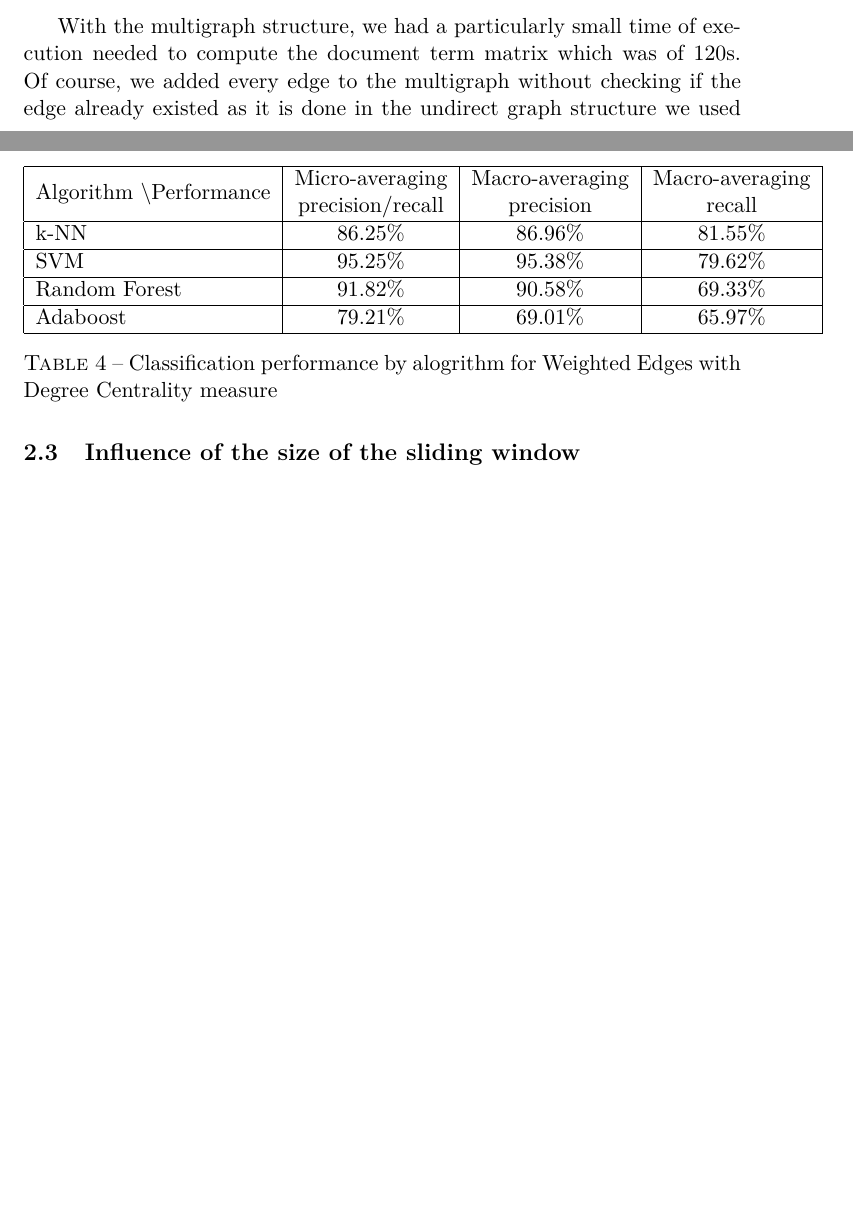
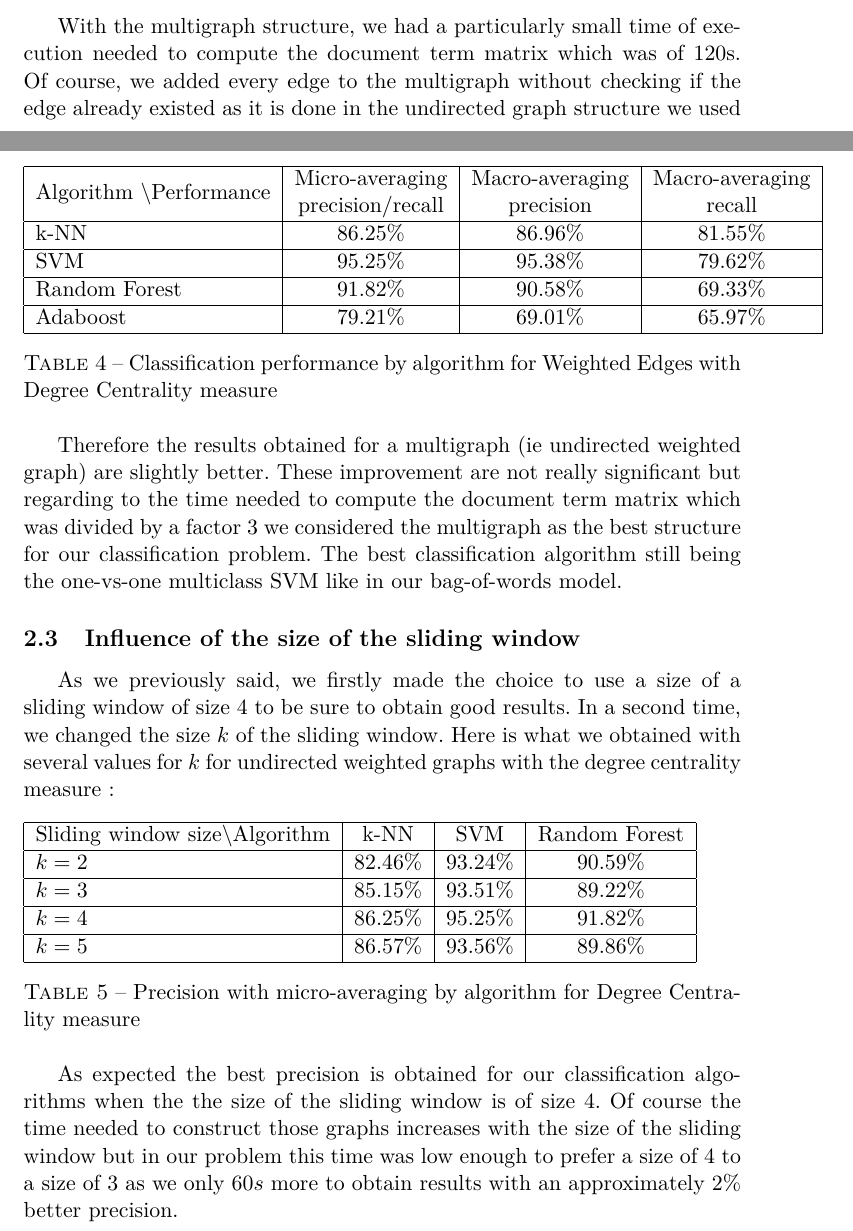
Before and after one commit to elMathos/GraphTextLearning, a LaTeX document (Final project/report.tex): two parts of pages 3 and 4 of 4, joined at a grey line, cut so that both start at the same text, the shorter picture padded with empty space. Compiled offline with LaTeX, dvips and Ghostscript.

Commit message:
report final

```diff
--- a/Final project/report.tex
+++ b/Final project/report.tex
@@ -105,7 +105,7 @@ Here, using the networkx eigenvector centrality measure the time of execution ne
 
 Therefore using the Eigenvector centrality measure does not give any remarkable improvement. The precisions score overall remain the same.
 \subsection{Graph with Weighted Edges}
-With the multigraph structure, we had a particularly small time of execution needed to compute the document term matrix which was of $120$s. Of course, we added every edge to the multigraph without checking if the edge already existed as it is done in the undirect graph structure we used previously. Since the eigenvector centrality measure did not seem to greatly improve our classification measure, we only tried this structure associated to a degree centrality measure.
+With the multigraph structure, we had a particularly small time of execution needed to compute the document term matrix which was of $120$s. Of course, we added every edge to the multigraph without checking if the edge already existed as it is done in the undirected graph structure we used previously. Since the eigenvector centrality measure did not seem to greatly improve our classification measure, we only tried this structure associated to a degree centrality measure.
 \begin{table}[H]
 	\begin{tabular}{|l|c|c|c|}
 		\hline
@@ -115,11 +115,26 @@ With the multigraph structure, we had a particularly small time of execution nee
 		Random Forest                               & 91.82\%                                                                     & 90.58\%                                                             & 69.33\%             \\ \hline
 		Adaboost                                    & 79.21\%                                                                    & 69.01\%                                                             & 65.97\%              \\ \hline
 	\end{tabular}
-	\caption{Classification performance by alogrithm for Weighted Edges with Degree Centrality measure}
+	\caption{Classification performance by algorithm for Weighted Edges with Degree Centrality measure}
 \end{table}
 
+Therefore the results obtained for a multigraph (ie undirected weighted graph) are slightly better. These improvement are not really significant but regarding to the time needed to compute the document term matrix which was divided by a factor $3$ we considered the multigraph as the best structure for our classification problem. The best classification algorithm still being the one-vs-one multiclass SVM like in our bag-of-words model.
 
 \subsection{Influence of the size of the sliding window}
+As we previously said, we firstly made the choice to use a size of a sliding window of size $4$ to be sure to obtain good results. In a second time, we changed the size $k$ of the sliding window. Here is what we obtained with several values for $k$ for undirected weighted graphs with the degree centrality measure:
 
+\begin{table}[H]
+	\begin{tabular}{|l|c|c|c|}
+		\hline
+		\multicolumn{1}{|c|}{Sliding window size\textbackslash Algorithm} & \begin{tabular}[c]{@{}c@{}}k-NN\end{tabular} & \begin{tabular}[c]{@{}c@{}}SVM\end{tabular} & \begin{tabular}[c]{@{}c@{}}Random Forest\end{tabular} \\ \hline
+		$k=2$                                        & 82.46\%                                                                    & 93.24\%                                                           & 90.59\%           \\ \hline
+		$k=3$                                        & 85.15\%                                                                    & 93.51\%                                                             & 89.22\%            \\ \hline
+		$k=4$                               & 86.25\%                                                                     & 95.25\%                                                             & 91.82\%             \\ \hline
+		$k=5$                                    & 86.57\%                                                                    & 93.56\%                                                             & 89.86\%              \\ \hline
+	\end{tabular}
+	\caption{Precision with micro-averaging by  algorithm for Degree Centrality measure}
+\end{table}
+
+As expected the best precision is obtained for our classification algorithms when the the size of the sliding window is of size $4$. Of course the time needed to construct those graphs increases with the size of the sliding window but in our problem this time was low enough to prefer a size of $4$ to a size of $3$ as we only $60s$ more to obtain results with an approximately $2\%$ better precision.
 
 \end{document}
```
Also changed, not shown: 2 other files.
